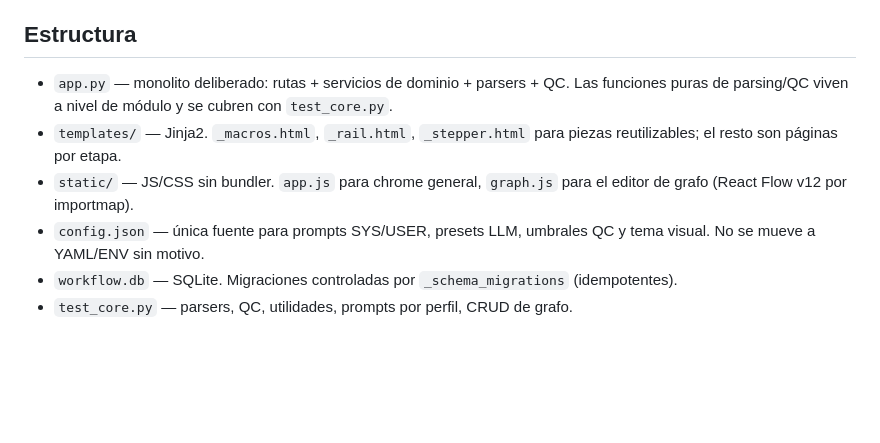
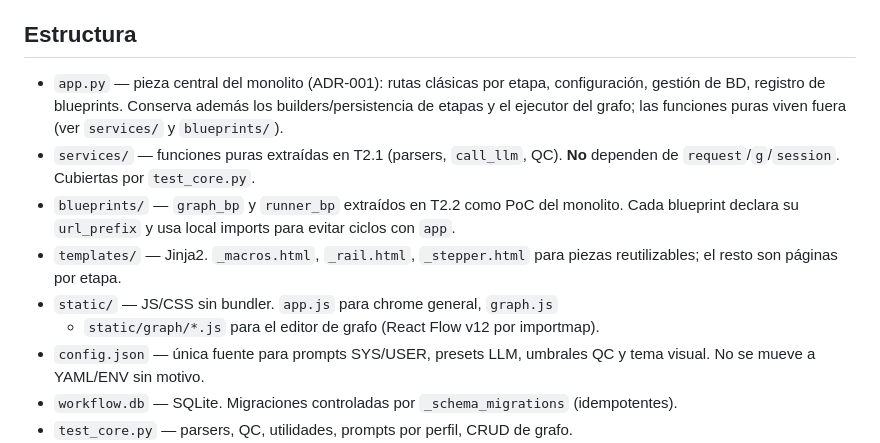
Before and after one commit to aimanagement14/TST-Control, a Markdown page: AGENTS.md, the part around the change. Rendered like a GitHub page; blank space fills up the shorter version.

Commit message:
docs(agents): reflejar extraccion de services/ y blueprints/

```diff
--- a/AGENTS.md
+++ b/AGENTS.md
@@ -16,13 +16,19 @@ Guía para agentes de IA que trabajan en este proyecto.
 
 ## Estructura
 
-- `app.py` — monolito deliberado: rutas + servicios de dominio + parsers + QC.
-  Las funciones puras de parsing/QC viven a nivel de módulo y se cubren con
-  `test_core.py`.
+- `app.py` — pieza central del monolito (ADR-001): rutas clásicas por etapa,
+  configuración, gestión de BD, registro de blueprints. Conserva además los
+  builders/persistencia de etapas y el ejecutor del grafo; las funciones puras
+  viven fuera (ver `services/` y `blueprints/`).
+- `services/` — funciones puras extraídas en T2.1 (parsers, `call_llm`, QC).
+  **No** dependen de `request`/`g`/`session`. Cubiertas por `test_core.py`.
+- `blueprints/` — `graph_bp` y `runner_bp` extraídos en T2.2 como PoC del
+  monolito. Cada blueprint declara su `url_prefix` y usa local imports para
+  evitar ciclos con `app`.
 - `templates/` — Jinja2. `_macros.html`, `_rail.html`, `_stepper.html` para
   piezas reutilizables; el resto son páginas por etapa.
 - `static/` — JS/CSS sin bundler. `app.js` para chrome general, `graph.js`
-  para el editor de grafo (React Flow v12 por importmap).
+  + `static/graph/*.js` para el editor de grafo (React Flow v12 por importmap).
 - `config.json` — única fuente para prompts SYS/USER, presets LLM, umbrales
   QC y tema visual. No se mueve a YAML/ENV sin motivo.
 - `workflow.db` — SQLite. Migraciones controladas por `_schema_migrations`
```
